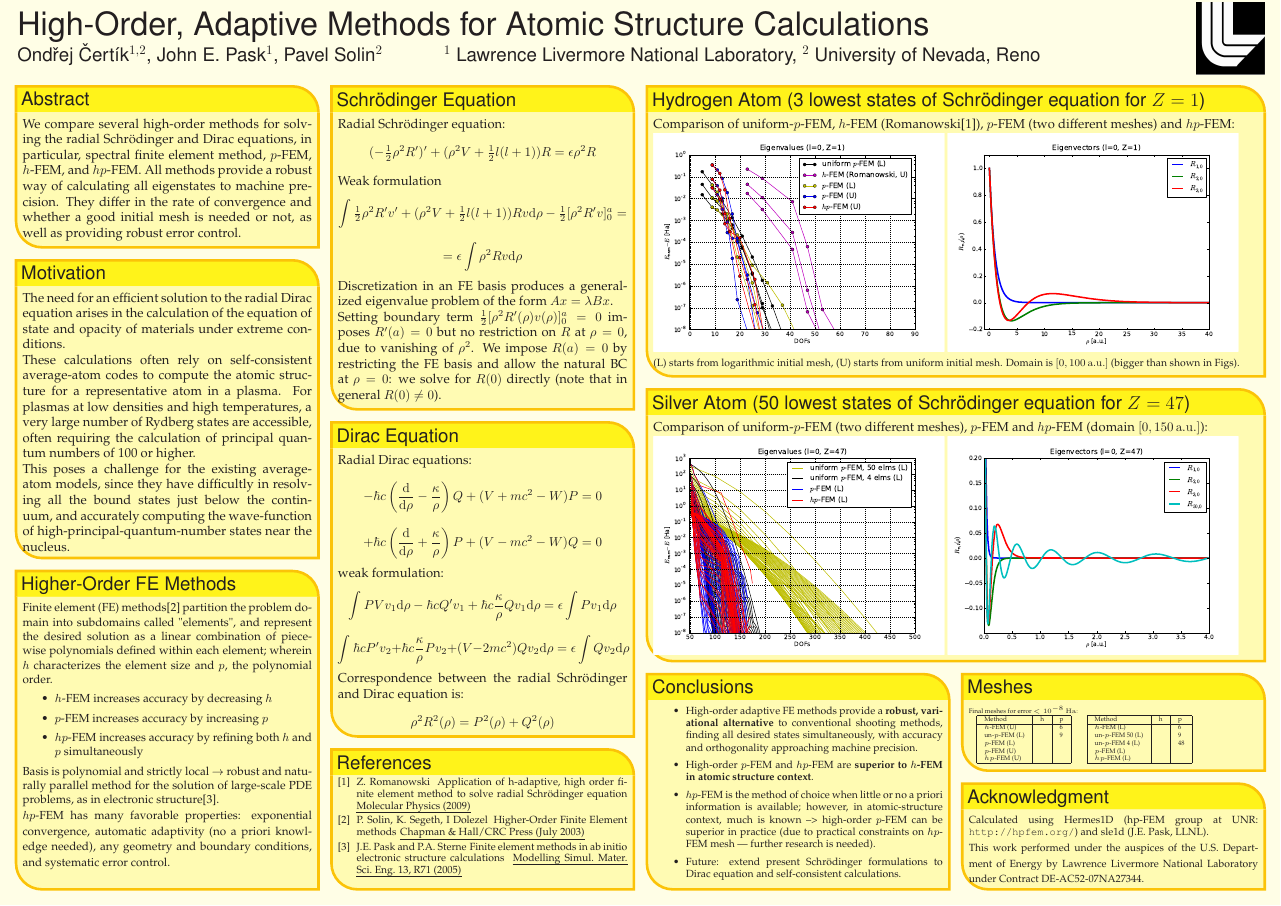
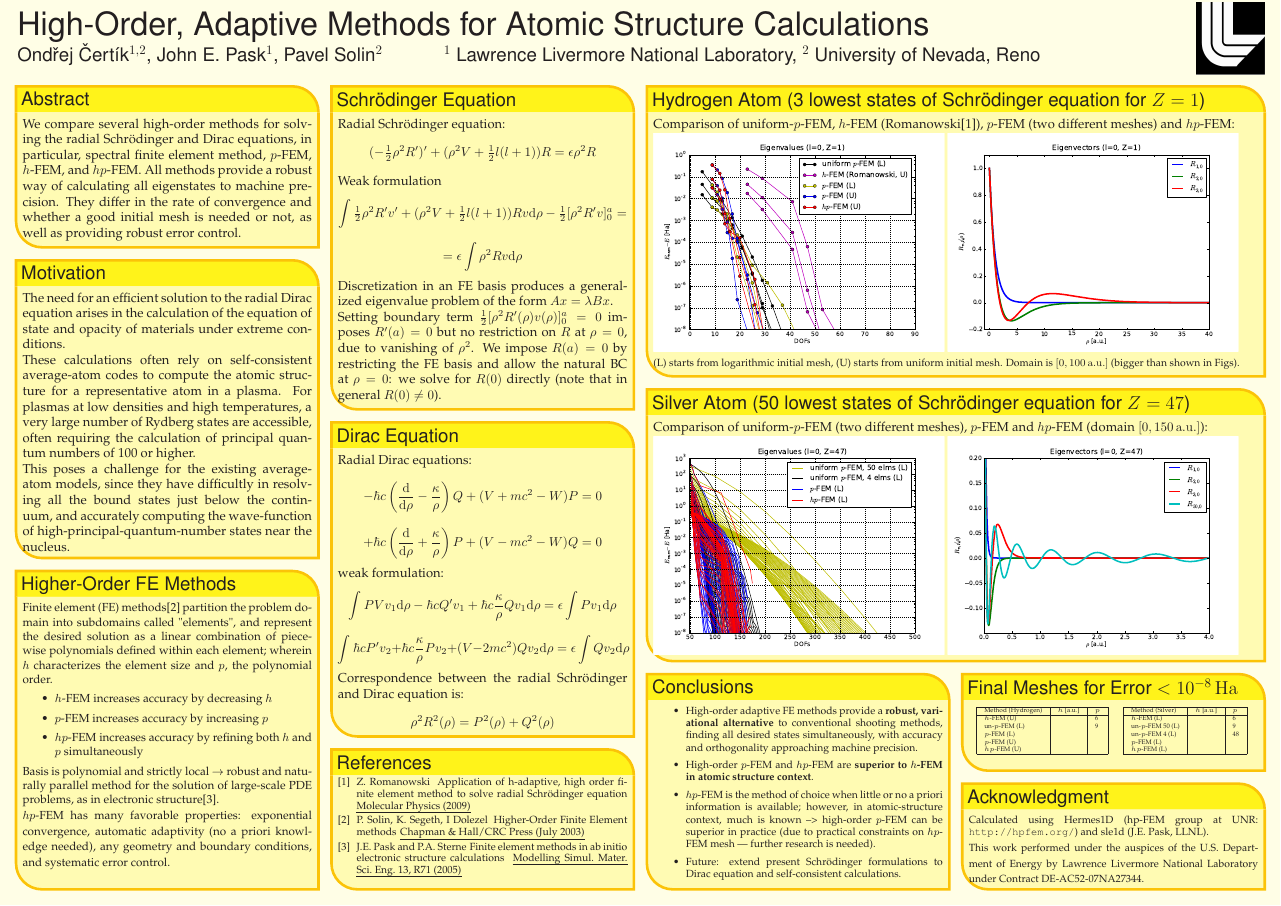
Before and after one commit to certik/cos-10-poster, a LaTeX poster (poster_landscape.tex): the whole page. Compiled offline with pdfLaTeX.

Commit message:
Improve the tables

```diff
--- a/poster_landscape.tex
+++ b/poster_landscape.tex
@@ -344,27 +344,24 @@ Calculated using Hermes1D (hp-FEM group at UNR:
    Lawrence Livermore National Laboratory under Contract DE-AC52-07NA27344.
   }%
 %%%%%%%%%%%%%%%%%%%%%%%%%%%%%%%%%%%%%%%%%%%%%%%%%%%%%%%%%%%%%%%%%%%%%%%%%%%%%%
-  \headerbox{Meshes}{name=meshes,column=3,span=1,below=silver,above=acknowledgment}{
+  \headerbox{Final Meshes for Error $< 10^{-8}\rm\,Ha$}{name=meshes,column=3,span=1,below=silver,above=acknowledgment}{
 %%%%%%%%%%%%%%%%%%%%%%%%%%%%%%%%%%%%%%%%%%%%%%%%%%%%%%%%%%%%%%%%%%%%%%%%%%%%%%
   \tiny
-  Final meshes for error $< 10^{-8}\rm\,Ha$:
-
 \begin{tabular}{cc}
-
 \begin{tabular}{|l|l|l|}
 \hline
-Method         & h & p \\ \hline
-$h$-FEM (U)    &   & 6 \\
-un-$p$-FEM (L) &   & 9 \\
-$p$-FEM (L)    &   &   \\
-$p$-FEM (U)    &   &   \\
-$hp$-FEM (U)   &   &   \\
+Method (Hydrogen) & $h$ [a.u.] & $p$ \\ \hline
+$h$-FEM (U)       &   & 6 \\
+un-$p$-FEM (L)    &   & 9 \\
+$p$-FEM (L)       &   &   \\
+$p$-FEM (U)       &   &   \\
+$hp$-FEM (U)      &   &   \\
 \hline
 \end{tabular}
 &
 \begin{tabular}{|l|l|l|}
 \hline
-Method            & h & p \\ \hline
+Method (Silver)   & $h$ [a.u.] & $p$ \\ \hline
 $h$-FEM (L)       &   & 6 \\
 un-$p$-FEM 50 (L) &   & 9  \\
 un-$p$-FEM 4  (L) &   & 48 \\
```
